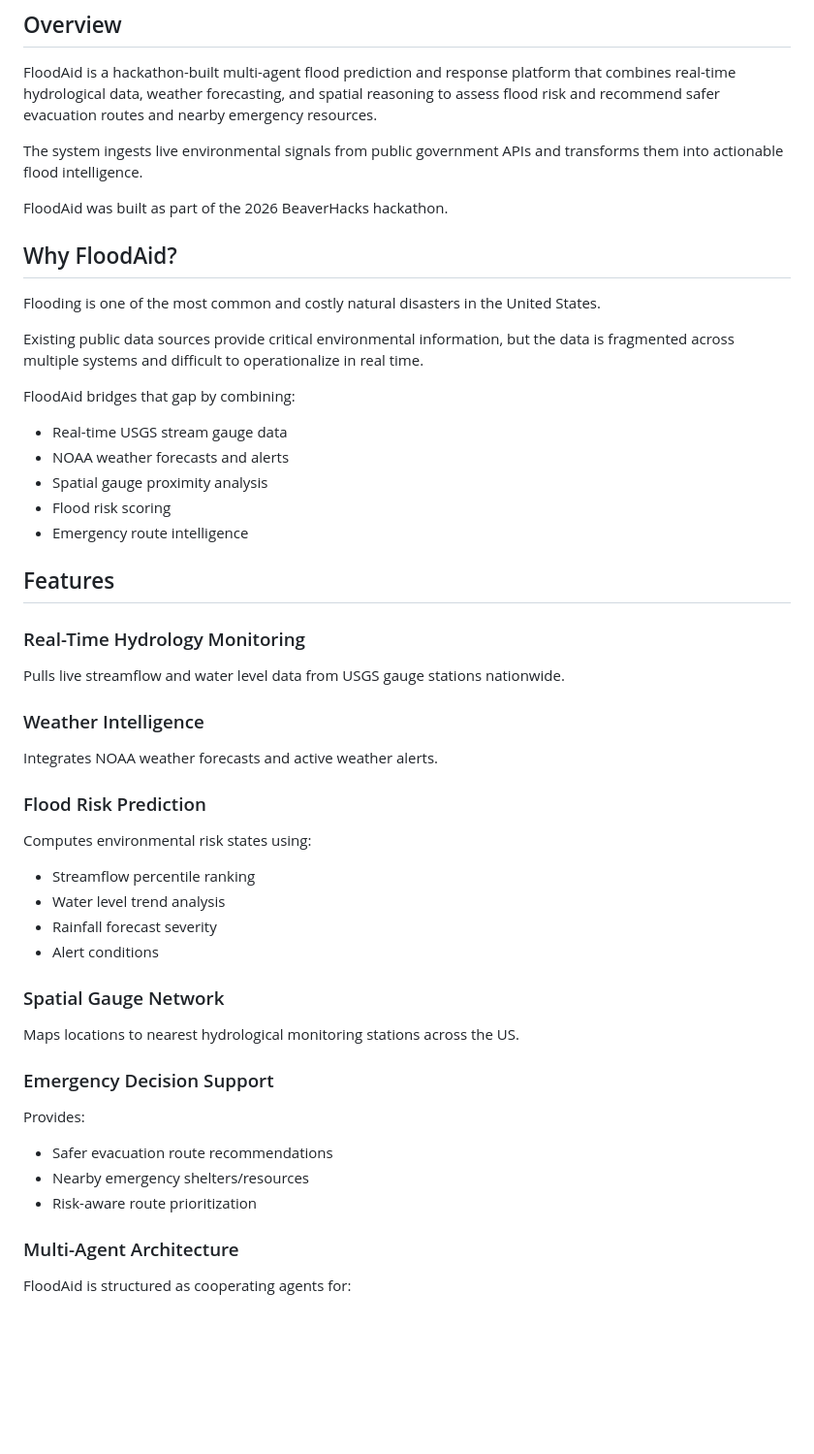
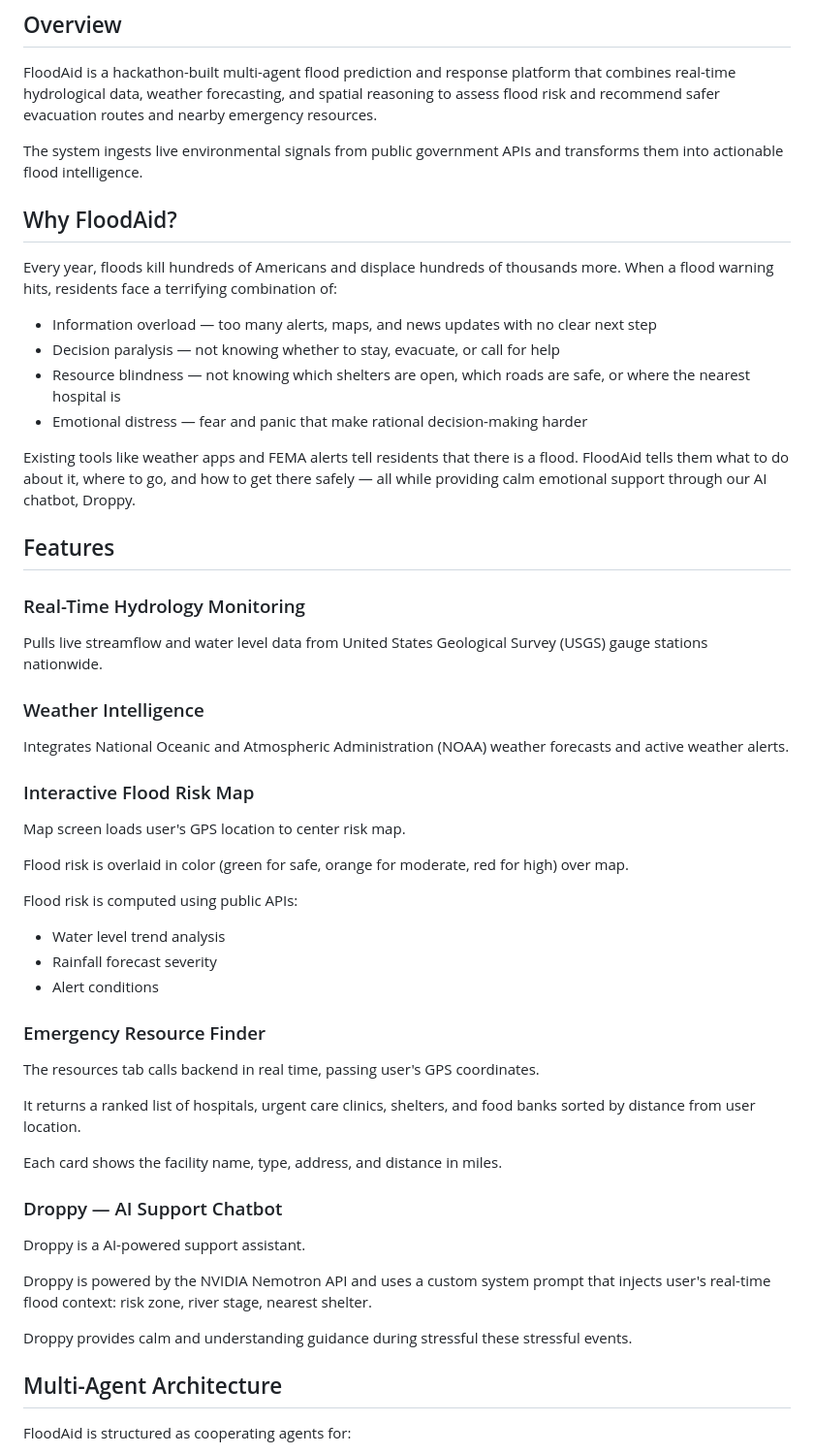
Before and after one commit to Jeeya7/FloodAid, a Markdown page: README.md, the part around one of its changes. Shown at 97% size. GitHub-like rendering; blank space fills up the shorter version.

```diff
--- a/README.md
+++ b/README.md
@@ -8,54 +8,55 @@ FloodAid is a hackathon-built multi-agent flood prediction and response platform
 
 The system ingests live environmental signals from public government APIs and transforms them into actionable flood intelligence.
 
-FloodAid was built as part of the 2026 BeaverHacks hackathon.
 
 ## Why FloodAid?
 
-Flooding is one of the most common and costly natural disasters in the United States.
+Every year, floods kill hundreds of Americans and displace hundreds of thousands more. When a flood warning hits, residents face a terrifying combination of:
+* Information overload — too many alerts, maps, and news updates with no clear next step
+* Decision paralysis — not knowing whether to stay, evacuate, or call for help
+* Resource blindness — not knowing which shelters are open, which roads are safe, or where the nearest hospital is
+* Emotional distress — fear and panic that make rational decision-making harder
 
-Existing public data sources provide critical environmental information, but the data is fragmented across multiple systems and difficult to operationalize in real time.
-
-FloodAid bridges that gap by combining:
-
-* Real-time USGS stream gauge data
-* NOAA weather forecasts and alerts
-* Spatial gauge proximity analysis
-* Flood risk scoring
-* Emergency route intelligence
+Existing tools like weather apps and FEMA alerts tell residents that there is a flood. FloodAid tells them what to do about it, where to go, and how to get there safely — all while providing calm emotional support through our AI chatbot, Droppy.
 
 ## Features
 
 ### Real-Time Hydrology Monitoring
 
-Pulls live streamflow and water level data from USGS gauge stations nationwide.
+Pulls live streamflow and water level data from United States Geological Survey (USGS) gauge stations nationwide.
 
 ### Weather Intelligence
 
-Integrates NOAA weather forecasts and active weather alerts.
+Integrates National Oceanic and Atmospheric Administration (NOAA) weather forecasts and active weather alerts.
 
-### Flood Risk Prediction
+### Interactive Flood Risk Map
 
-Computes environmental risk states using:
+Map screen loads user's GPS location to center risk map.
 
-* Streamflow percentile ranking
+Flood risk is overlaid in color (green for safe, orange for moderate, red for high) over map.
+
+Flood risk is computed using public APIs:
 * Water level trend analysis
 * Rainfall forecast severity
 * Alert conditions
 
-### Spatial Gauge Network
+### Emergency Resource Finder
 
-Maps locations to nearest hydrological monitoring stations across the US.
+The resources tab calls backend in real time, passing user's GPS coordinates.
 
-### Emergency Decision Support
+It returns a ranked list of hospitals, urgent care clinics, shelters, and food banks sorted by distance from user location.
 
-Provides:
+Each card shows the facility name, type, address, and distance in miles.
 
-* Safer evacuation route recommendations
-* Nearby emergency shelters/resources
-* Risk-aware route prioritization
+### Droppy — AI Support Chatbot
 
-### Multi-Agent Architecture
+Droppy is a AI-powered support assistant.
+
+Droppy is powered by the NVIDIA Nemotron API and uses a custom system prompt that injects user's real-time flood context: risk zone, river stage, nearest shelter.
+
+Droppy provides calm and understanding guidance during stressful these stressful events.
+
+## Multi-Agent Architecture
 
 FloodAid is structured as cooperating agents for:
 
```
Also changed, not shown: other parts of README.md (+77 -73 lines).
